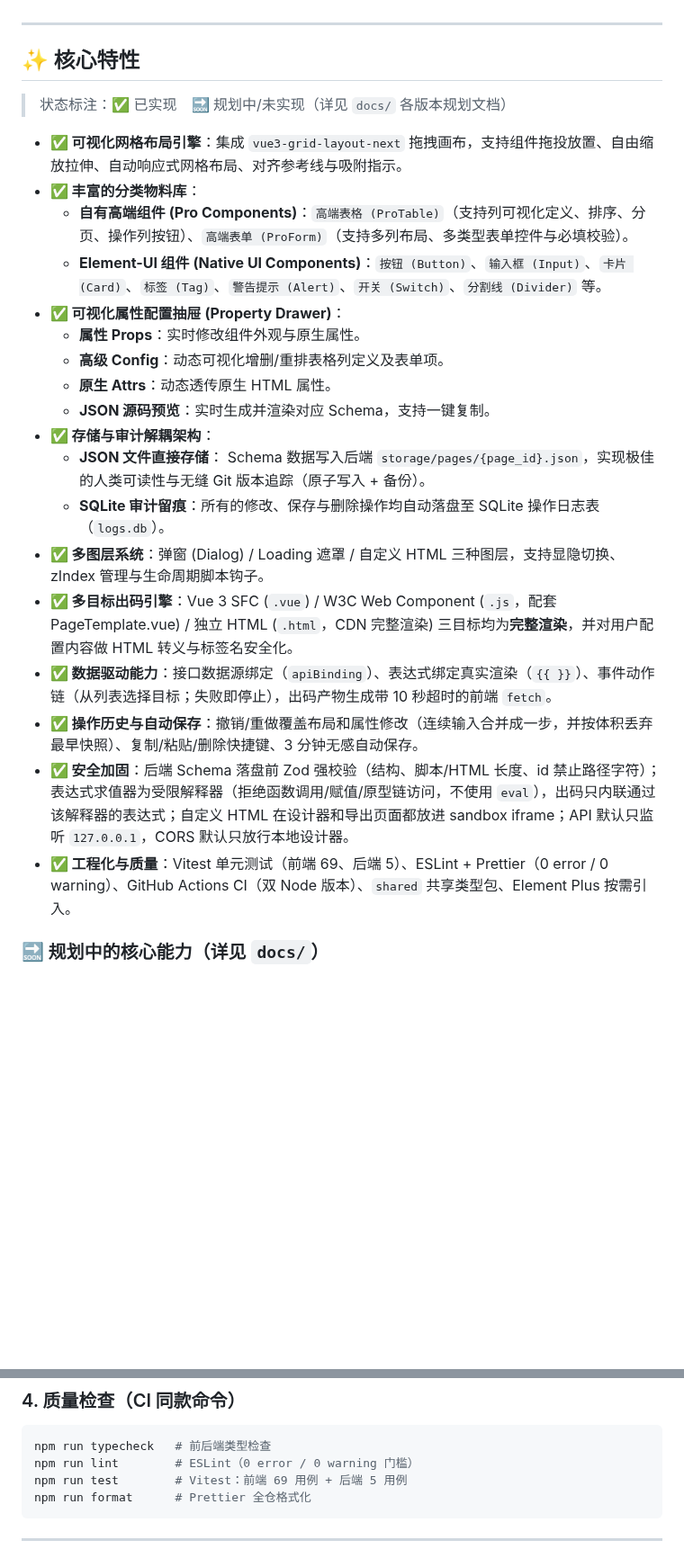
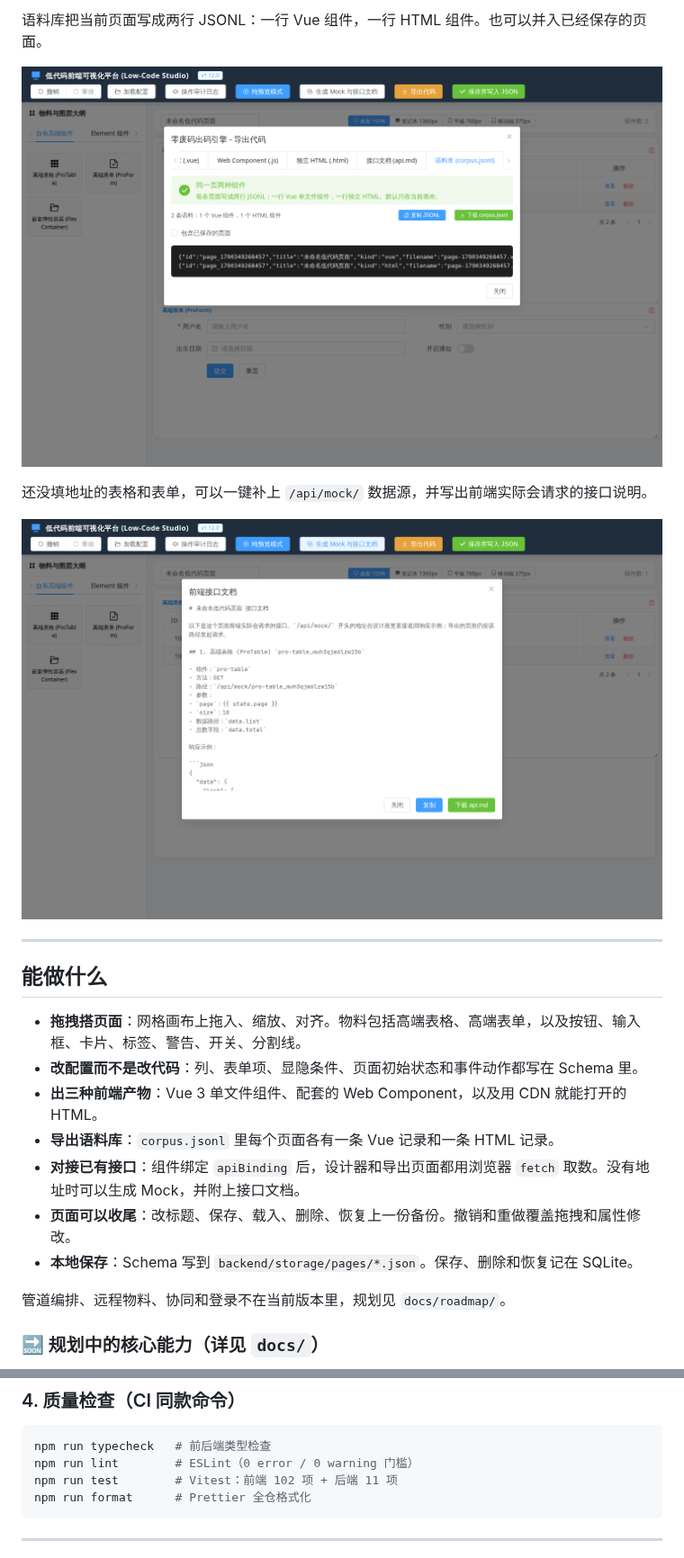
Before and after one commit to 371684029/oh-my-decode-vue, a Markdown page: README.md, 2 parts joined by grey strips. Shown at 90% size. GitHub-like rendering; pictures changed too: docs/assets/api-doc.png (added), docs/assets/corpus.png (added); blank space fills up the shorter version.

Commit message:
docs: rewrite the README around the designer and add screenshots
Show the canvas, form config, preview, Vue export, corpus, and API doc from the running designer, and point the introduction at what v1.12.0 actually does.

Co-authored-by: 371684029 <371684029@users.noreply.github.com>

````diff
--- a/README.md
+++ b/README.md
@@ -14,28 +27,24 @@
+语料库把当前页面写成两行 JSONL：一行 Vue 组件，一行 HTML 组件。也可以并入已经保存的页面。
+
+![语料库导出](docs/assets/corpus.png)
+
+还没填地址的表格和表单，可以一键补上 `/api/mock/` 数据源，并写出前端实际会请求的接口说明。
+
+![Mock 与接口文档](docs/assets/api-doc.png)
 
 ---
 
-## ✨ 核心特性
+## 能做什么
 
-> 状态标注：✅ 已实现　🔜 规划中/未实现（详见 `docs/` 各版本规划文档）
+- **拖拽搭页面**：网格画布上拖入、缩放、对齐。物料包括高端表格、高端表单，以及按钮、输入框、卡片、标签、警告、开关、分割线。
+- **改配置而不是改代码**：列、表单项、显隐条件、页面初始状态和事件动作都写在 Schema 里。
+- **出三种前端产物**：Vue 3 单文件组件、配套的 Web Component，以及用 CDN 就能打开的 HTML。
+- **导出语料库**：`corpus.jsonl` 里每个页面各有一条 Vue 记录和一条 HTML 记录。
+- **对接已有接口**：组件绑定 `apiBinding` 后，设计器和导出页面都用浏览器 `fetch` 取数。没有地址时可以生成 Mock，并附上接口文档。
+- **页面可以收尾**：改标题、保存、载入、删除、恢复上一份备份。撤销和重做覆盖拖拽和属性修改。
+- **本地保存**：Schema 写到 `backend/storage/pages/*.json`。保存、删除和恢复记在 SQLite。
 
-- **✅ 可视化网格布局引擎**：集成 `vue3-grid-layout-next` 拖拽画布，支持组件拖投放置、自由缩放拉伸、自动响应式网格布局、对齐参考线与吸附指示。
-- **✅ 丰富的分类物料库**：
-  - **自有高端组件 (Pro Components)**：`高端表格 (ProTable)`（支持列可视化定义、排序、分页、操作列按钮）、`高端表单 (ProForm)`（支持多列布局、多类型表单控件与必填校验）。
-  - **Element-UI 组件 (Native UI Components)**：`按钮 (Button)`、`输入框 (Input)`、`卡片 (Card)`、`标签 (Tag)`、`警告提示 (Alert)`、`开关 (Switch)`、`分割线 (Divider)` 等。
-- **✅ 可视化属性配置抽屉 (Property Drawer)**：
-  - **属性 Props**：实时修改组件外观与原生属性。
-  - **高级 Config**：动态可视化增删/重排表格列定义及表单项。
-  - **原生 Attrs**：动态透传原生 HTML 属性。
-  - **JSON 源码预览**：实时生成并渲染对应 Schema，支持一键复制。
-- **✅ 存储与审计解耦架构**：
-  - **JSON 文件直接存储**： Schema 数据写入后端 `storage/pages/{page_id}.json`，实现极佳的人类可读性与无缝 Git 版本追踪（原子写入 + 备份）。
-  - **SQLite 审计留痕**：所有的修改、保存与删除操作均自动落盘至 SQLite 操作日志表（`logs.db`）。
-- **✅ 多图层系统**：弹窗 (Dialog) / Loading 遮罩 / 自定义 HTML 三种图层，支持显隐切换、zIndex 管理与生命周期脚本钩子。
-- **✅ 多目标出码引擎**：Vue 3 SFC (`.vue`) / W3C Web Component (`.js`，配套 PageTemplate.vue) / 独立 HTML (`.html`，CDN 完整渲染) 三目标均为**完整渲染**，并对用户配置内容做 HTML 转义与标签名安全化。
-- **✅ 数据驱动能力**：接口数据源绑定（`apiBinding`）、表达式绑定真实渲染（`{{ }}`）、事件动作链（从列表选择目标；失败即停止），出码产物生成带 10 秒超时的前端 `fetch`。
-- **✅ 操作历史与自动保存**：撤销/重做覆盖布局和属性修改（连续输入合并成一步，并按体积丢弃最早快照）、复制/粘贴/删除快捷键、3 分钟无感自动保存。
-- **✅ 安全加固**：后端 Schema 落盘前 Zod 强校验（结构、脚本/HTML 长度、id 禁止路径字符）；表达式求值器为受限解释器（拒绝函数调用/赋值/原型链访问，不使用 `eval`），出码只内联通过该解释器的表达式；自定义 HTML 在设计器和导出页面都放进 sandbox iframe；API 默认只监听 `127.0.0.1`，CORS 默认只放行本地设计器。
-- **✅ 工程化与质量**：Vitest 单元测试（前端 69、后端 5）、ESLint + Prettier（0 error / 0 warning）、GitHub Actions CI（双 Node 版本）、`shared` 共享类型包、Element Plus 按需引入。
+管道编排、远程物料、协同和登录不在当前版本里，规划见 `docs/roadmap/`。
 
 ### 🔜 规划中的核心能力（详见 `docs/`）
 
@@ -192,7 +201,7 @@ npm run build
 ```bash
 npm run typecheck   # 前后端类型检查
 npm run lint        # ESLint（0 error / 0 warning 门槛）
-npm run test        # Vitest：前端 69 用例 + 后端 5 用例
+npm run test        # Vitest：前端 102 项 + 后端 11 项
 npm run format      # Prettier 全仓格式化
 ```
 
````
Also changed, not shown: other parts of README.md (+19 -6 lines), docs/assets/designer.png (added), docs/assets/export-vue.png (added), docs/assets/form-config.png (added), docs/assets/preview.png, 1 other file.
